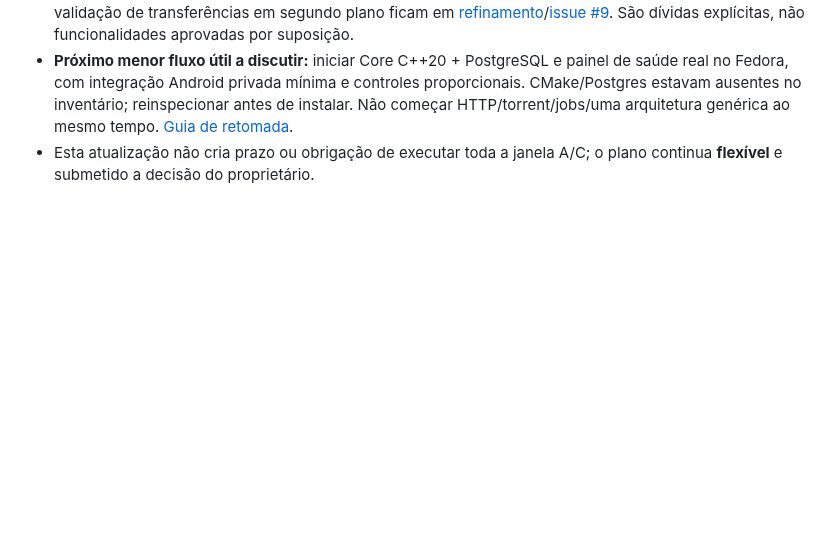
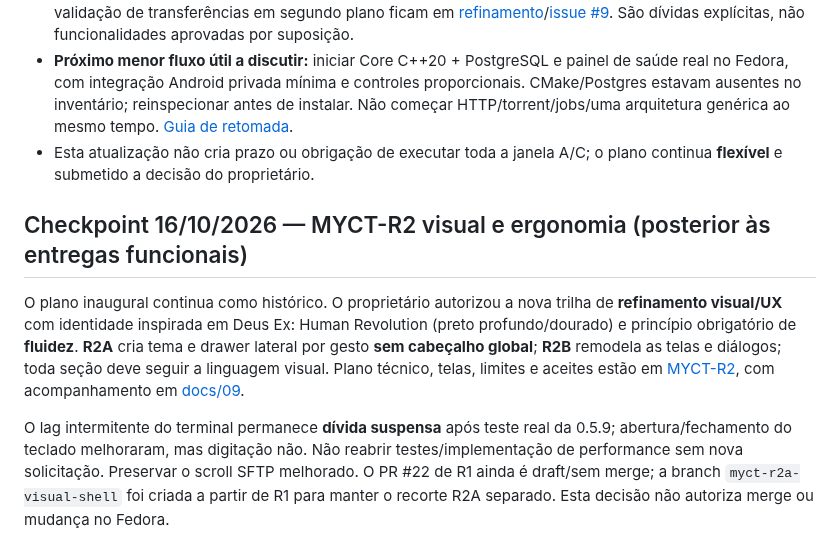
Before and after one commit to Samuel-Francisco-AS/My-CT, a Markdown page: docs/04-PLANEJAMENTO-INAUGURAL.md, the part around the change. Drawn GitHub-style; blank space fills up the shorter version.

Commit message:
docs(myct-r2): vincular decisões e planejamento visual em 04-PLANEJAMENTO-INAUGURAL.md

```diff
--- a/docs/04-PLANEJAMENTO-INAUGURAL.md
+++ b/docs/04-PLANEJAMENTO-INAUGURAL.md
@@ -72,3 +72,10 @@ Mudanças de prioridade ou tecnologia não exigem novo grande planejamento; bast
 - **Não estender esta janela para corrigir todo o UX:** lag, scroll SFTP ao retornar ao pai, interface rígida e validação de transferências em segundo plano ficam em [refinamento](09-TRILHA-REFINAMENTO-ANDROID.md)/[issue #9](https://github.com/Samuel-Francisco-AS/My-CT/issues/9). São dívidas explícitas, não funcionalidades aprovadas por suposição.
 - **Próximo menor fluxo útil a discutir:** iniciar Core C++20 + PostgreSQL e painel de saúde real no Fedora, com integração Android privada mínima e controles proporcionais. CMake/Postgres estavam ausentes no inventário; reinspecionar antes de instalar. Não começar HTTP/torrent/jobs/uma arquitetura genérica ao mesmo tempo. [Guia de retomada](10-RETOMADA-PROJETO.md).
 - Esta atualização não cria prazo ou obrigação de executar toda a janela A/C; o plano continua **flexível** e submetido a decisão do proprietário.
+
+
+## Checkpoint 16/10/2026 — MYCT-R2 visual e ergonomia (posterior às entregas funcionais)
+
+O plano inaugural continua como histórico. O proprietário autorizou a nova trilha de **refinamento visual/UX** com identidade inspirada em Deus Ex: Human Revolution (preto profundo/dourado) e princípio obrigatório de **fluidez**. **R2A** cria tema e drawer lateral por gesto **sem cabeçalho global**; **R2B** remodela as telas e diálogos; toda seção deve seguir a linguagem visual. Plano técnico, telas, limites e aceites estão em [MYCT-R2](MYCT-R2-IDENTIDADE-VISUAL-E-PLANEJAMENTO.md), com acompanhamento em [docs/09](09-TRILHA-REFINAMENTO-ANDROID.md).
+
+O lag intermitente do terminal permanece **dívida suspensa** após teste real da 0.5.9; abertura/fechamento do teclado melhoraram, mas digitação não. Não reabrir testes/implementação de performance sem nova solicitação. Preservar o scroll SFTP melhorado. O PR #22 de R1 ainda é draft/sem merge; a branch `myct-r2a-visual-shell` foi criada a partir de R1 para manter o recorte R2A separado. Esta decisão não autoriza merge ou mudança no Fedora.
```
